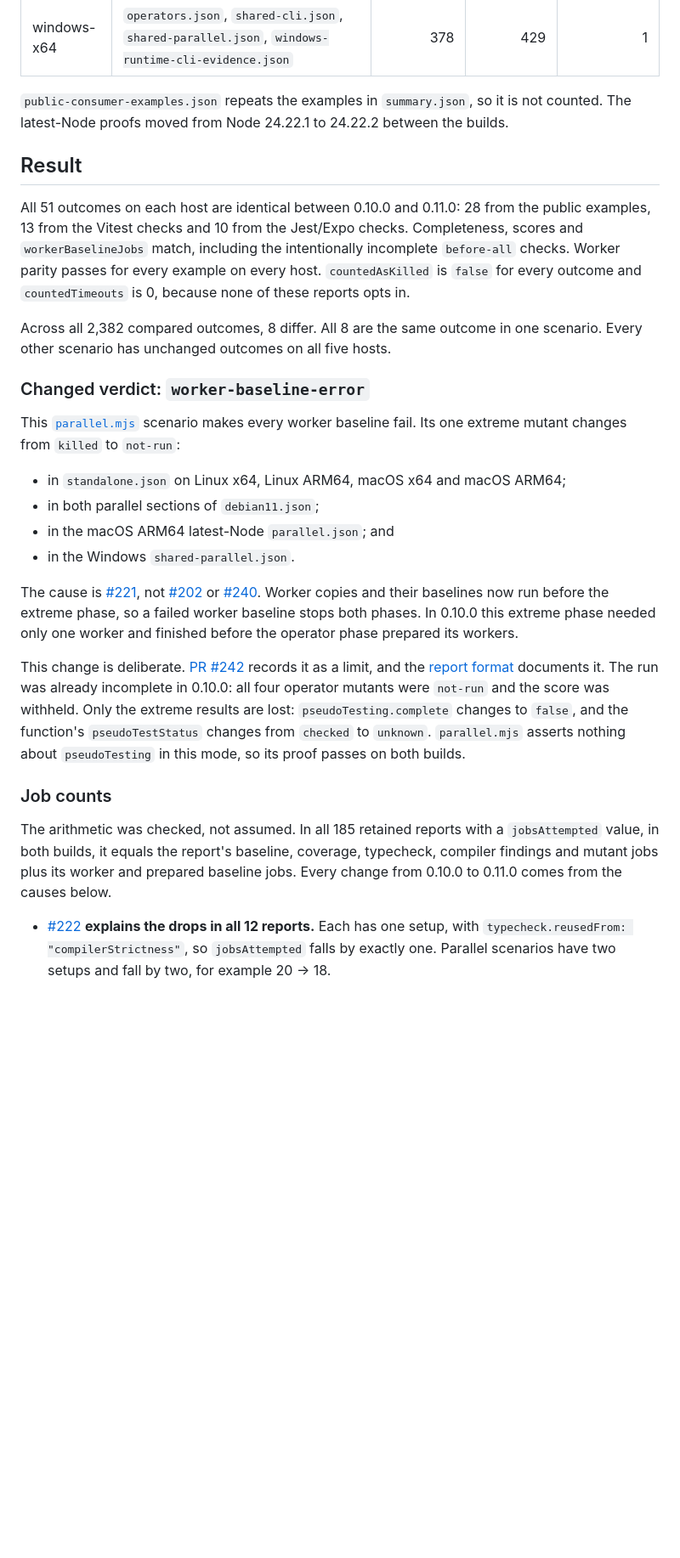
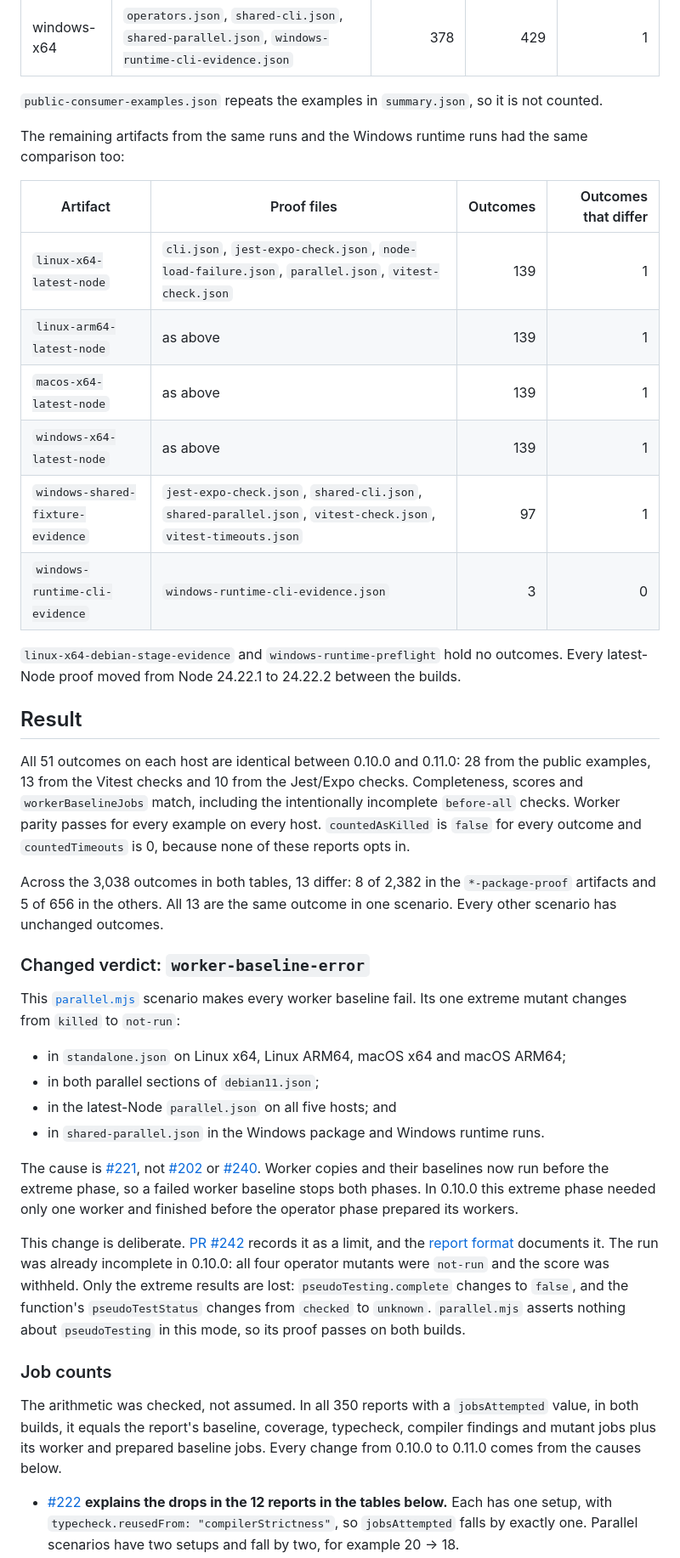
Before and after one commit to Binary-Balance/seshat, a Markdown page: docs/research/fewer-jobs-verdicts.md, the part around one of its changes. Shown at 85% size. GitHub-like rendering; blank space fills up the shorter version.

```diff
--- a/docs/research/fewer-jobs-verdicts.md
+++ b/docs/research/fewer-jobs-verdicts.md
@@ -44,8 +44,23 @@ scenarios. Their outcomes had the same comparison:
 | windows-x64 | `operators.json`, `shared-cli.json`, `shared-parallel.json`, `windows-runtime-cli-evidence.json` | 378 | 429 | 1 |
 
 `public-consumer-examples.json` repeats the examples in `summary.json`, so it is
-not counted. The latest-Node proofs moved from Node 24.22.1 to 24.22.2 between
-the builds.
+not counted.
+
+The remaining artifacts from the same runs and the Windows runtime runs had the
+same comparison too:
+
+| Artifact | Proof files | Outcomes | Outcomes that differ |
+| --- | --- | ---: | ---: |
+| `linux-x64-latest-node` | `cli.json`, `jest-expo-check.json`, `node-load-failure.json`, `parallel.json`, `vitest-check.json` | 139 | 1 |
+| `linux-arm64-latest-node` | as above | 139 | 1 |
+| `macos-x64-latest-node` | as above | 139 | 1 |
+| `windows-x64-latest-node` | as above | 139 | 1 |
+| `windows-shared-fixture-evidence` | `jest-expo-check.json`, `shared-cli.json`, `shared-parallel.json`, `vitest-check.json`, `vitest-timeouts.json` | 97 | 1 |
+| `windows-runtime-cli-evidence` | `windows-runtime-cli-evidence.json` | 3 | 0 |
+
+`linux-x64-debian-stage-evidence` and `windows-runtime-preflight` hold no
+outcomes. Every latest-Node proof moved from Node 24.22.1 to 24.22.2 between the
+builds.
 
 ## Result
 
@@ -56,8 +71,9 @@ incomplete `before-all` checks. Worker parity passes for every example on every
 host. `countedAsKilled` is `false` for every outcome and `countedTimeouts` is 0,
 because none of these reports opts in.
 
-Across all 2,382 compared outcomes, 8 differ. All 8 are the same outcome in one
-scenario. Every other scenario has unchanged outcomes on all five hosts.
+Across the 3,038 outcomes in both tables, 13 differ: 8 of 2,382 in the
+`*-package-proof` artifacts and 5 of 656 in the others. All 13 are the same
+outcome in one scenario. Every other scenario has unchanged outcomes.
 
 ### Changed verdict: `worker-baseline-error`
 
@@ -66,8 +82,8 @@ worker baseline fail. Its one extreme mutant changes from `killed` to `not-run`:
 
 - in `standalone.json` on Linux x64, Linux ARM64, macOS x64 and macOS ARM64;
 - in both parallel sections of `debian11.json`;
-- in the macOS ARM64 latest-Node `parallel.json`; and
-- in the Windows `shared-parallel.json`.
+- in the latest-Node `parallel.json` on all five hosts; and
+- in `shared-parallel.json` in the Windows package and Windows runtime runs.
 
 The cause is [#221](https://github.com/Binary-Balance/seshat/issues/221), not
 [#202](https://github.com/Binary-Balance/seshat/issues/202) or
@@ -86,13 +102,13 @@ nothing about `pseudoTesting` in this mode, so its proof passes on both builds.
 
 ### Job counts
 
-The arithmetic was checked, not assumed. In all 185 retained reports with a
+The arithmetic was checked, not assumed. In all 350 reports with a
 `jobsAttempted` value, in both builds, it equals the report's baseline, coverage,
 typecheck, compiler findings and mutant jobs plus its worker and prepared
 baseline jobs. Every change from 0.10.0 to 0.11.0 comes from the causes below.
 
 - [#222](https://github.com/Binary-Balance/seshat/issues/222) **explains the
-  drops in all 12 reports.** Each has one setup, with
+  drops in the 12 reports in the tables below.** Each has one setup, with
   `typecheck.reusedFrom: "compilerStrictness"`, so `jobsAttempted` falls by
   exactly one. Parallel scenarios have two setups and fall by two, for example
   20 → 18.
```
Also changed, not shown: other parts of docs/research/fewer-jobs-verdicts.md (+40 -24 lines), docs/releases/0.11.0.md (+4 -3 lines).
